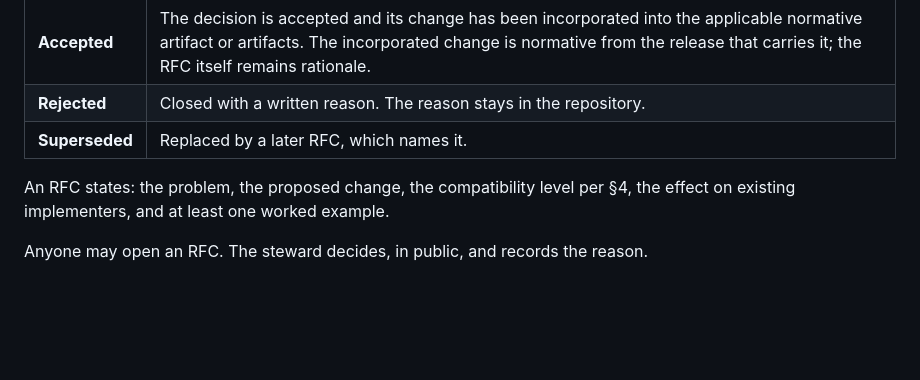
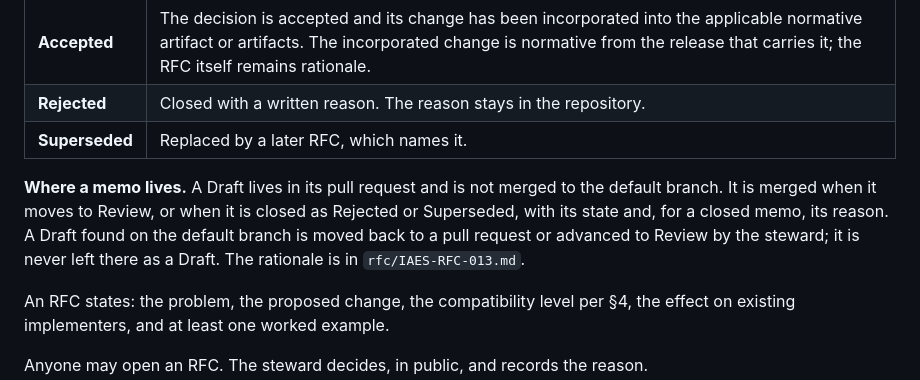
Before and after one commit to wertek-ai/iaes, a Markdown page: GOVERNANCE.md, the part around the change. Drawn GitHub-style; blank space fills up the shorter version.

```diff
--- a/GOVERNANCE.md
+++ b/GOVERNANCE.md
@@ -427,6 +427,13 @@ its own repository, which is the failure this section is otherwise about.
 | **Rejected** | Closed with a written reason. The reason stays in the repository. |
 | **Superseded** | Replaced by a later RFC, which names it. |
 
+**Where a memo lives.** A Draft lives in its pull request and is not merged
+to the default branch. It is merged when it moves to Review, or when it is
+closed as Rejected or Superseded, with its state and, for a closed memo, its
+reason. A Draft found on the default branch is moved back to a pull request
+or advanced to Review by the steward; it is never left there as a Draft.
+The rationale is in `rfc/IAES-RFC-013.md`.
+
 An RFC states: the problem, the proposed change, the compatibility level per
 §4, the effect on existing implementers, and at least one worked example.
 
```
Also changed, not shown: CONTRIBUTING.md (+6 -2 lines).
